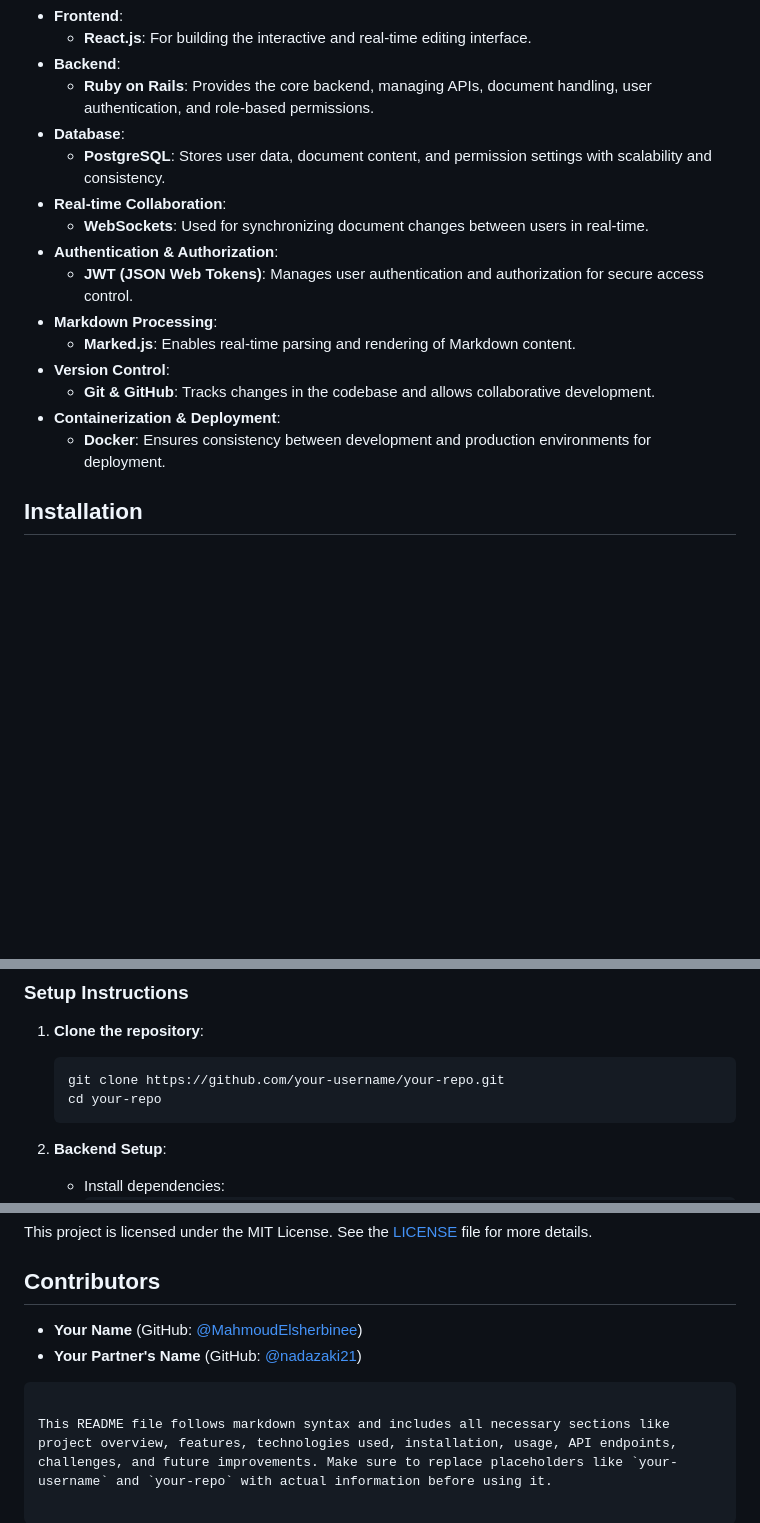
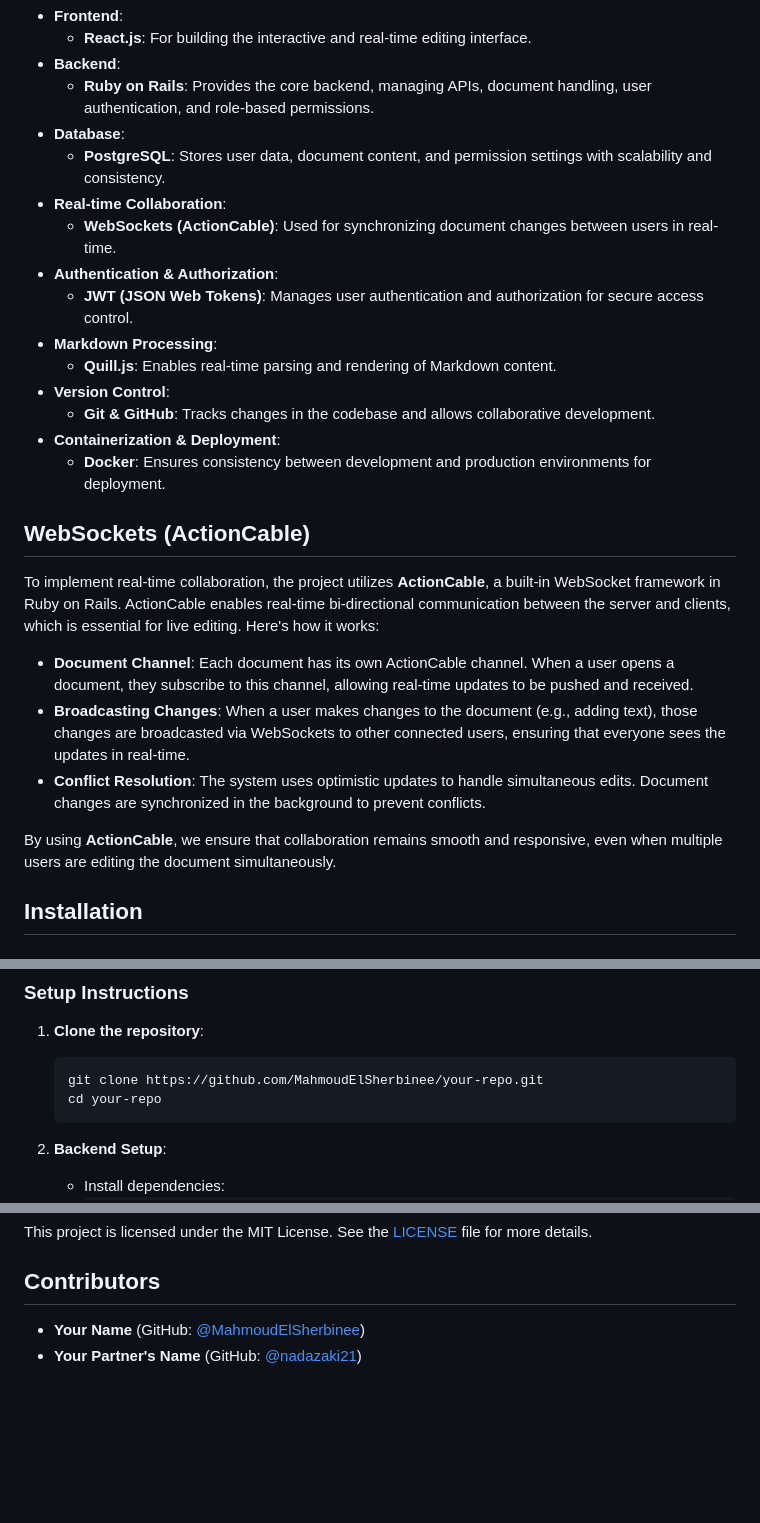
Before and after one commit to nadazaki21/SyncDraft-ALX-PortofolioProject-Specialization, a Markdown page: README.md, 3 parts joined by grey strips. Drawn GitHub-style; blank space fills up the shorter version.

Commit message:
README file1

````diff
--- a/README.md
+++ b/README.md
@@ -22,15 +22,25 @@ This project is a **real-time collaborative Markdown editor** that allows multip
 - **Database**:
   - **PostgreSQL**: Stores user data, document content, and permission settings with scalability and consistency.
 - **Real-time Collaboration**:
-  - **WebSockets**: Used for synchronizing document changes between users in real-time.
+  - **WebSockets (ActionCable)**: Used for synchronizing document changes between users in real-time.
 - **Authentication & Authorization**:
   - **JWT (JSON Web Tokens)**: Manages user authentication and authorization for secure access control.
 - **Markdown Processing**:
-  - **Marked.js**: Enables real-time parsing and rendering of Markdown content.
+  - **Quill.js**: Enables real-time parsing and rendering of Markdown content.
 - **Version Control**:
   - **Git & GitHub**: Tracks changes in the codebase and allows collaborative development.
 - **Containerization & Deployment**:
   - **Docker**: Ensures consistency between development and production environments for deployment.
+
+## WebSockets (ActionCable)
+
+To implement real-time collaboration, the project utilizes **ActionCable**, a built-in WebSocket framework in Ruby on Rails. ActionCable enables real-time bi-directional communication between the server and clients, which is essential for live editing. Here's how it works:
+
+- **Document Channel**: Each document has its own ActionCable channel. When a user opens a document, they subscribe to this channel, allowing real-time updates to be pushed and received.
+- **Broadcasting Changes**: When a user makes changes to the document (e.g., adding text), those changes are broadcasted via WebSockets to other connected users, ensuring that everyone sees the updates in real-time.
+- **Conflict Resolution**: The system uses optimistic updates to handle simultaneous edits. Document changes are synchronized in the background to prevent conflicts.
+
+By using **ActionCable**, we ensure that collaboration remains smooth and responsive, even when multiple users are editing the document simultaneously.
 
 ## Installation
 
@@ -45,7 +55,7 @@ This project is a **real-time collaborative Markdown editor** that allows multip
 
 1. **Clone the repository**:
    ```bash
-   git clone https://github.com/your-username/your-repo.git
+   git clone https://github.com/MahmoudElSherbinee/your-repo.git
    cd your-repo
    ```
 
@@ -131,9 +141,5 @@ This project is licensed under the MIT License. See the [LICENSE](LICENSE) file
 
 ## Contributors
 
-- **Your Name** (GitHub: [@MahmoudElsherbinee](https://github.com/MahmoudElsherbinee))
+- **Your Name** (GitHub: [@MahmoudElSherbinee](https://github.com/MahmoudElSherbinee))
 - **Your Partner's Name** (GitHub: [@nadazaki21](https://github.com/nadazaki21))
-
-```
-
-This README file follows markdown syntax and includes all necessary sections like project overview, features, technologies used, installation, usage, API endpoints, challenges, and future improvements. Make sure to replace placeholders like `your-username` and `your-repo` with actual information before using it.
````
Also changed, not shown: other parts of README.md (+1 -1 lines).
